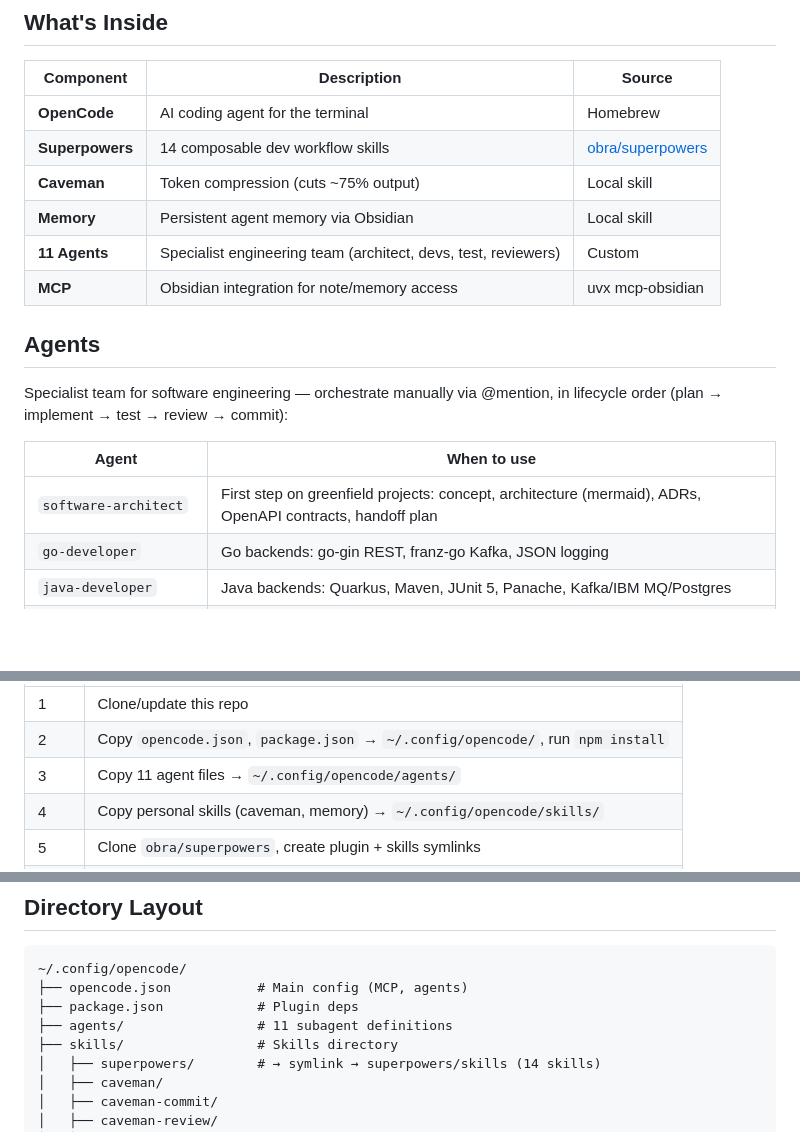
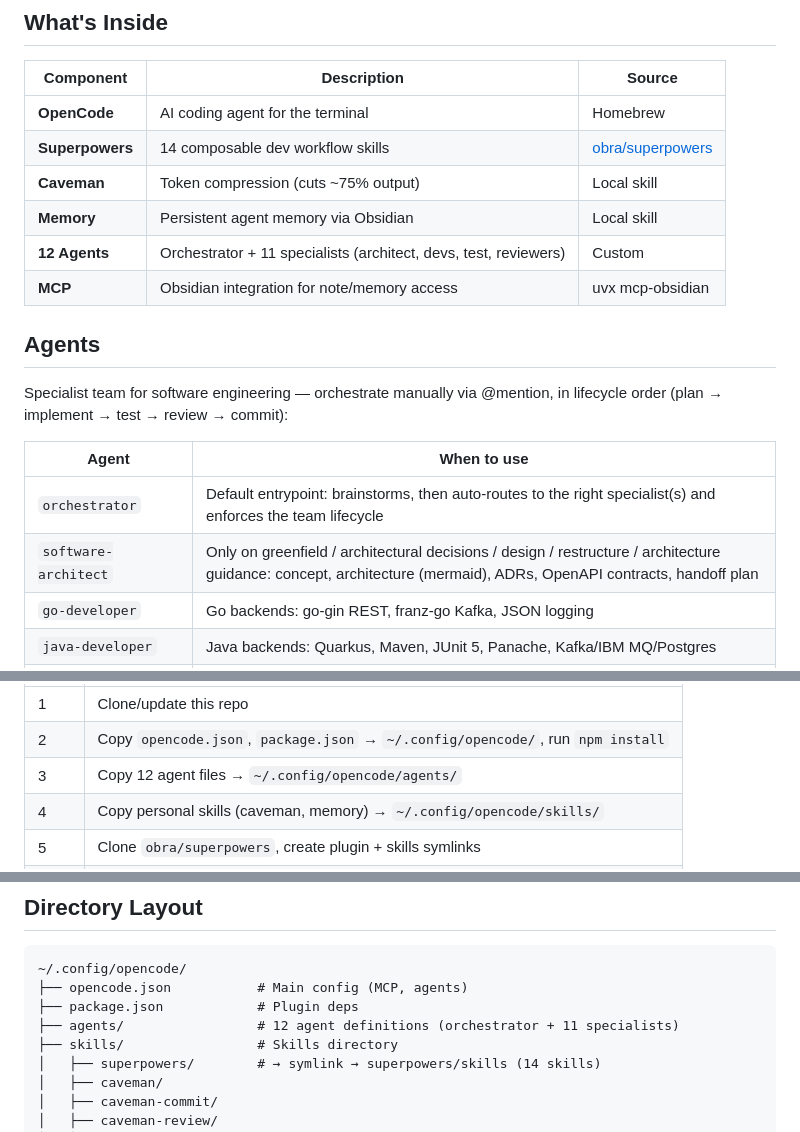
Before and after one commit to controllan/ai-setup, a Markdown page: README.md, 3 parts joined by grey strips. Drawn GitHub-style; blank space fills up the shorter version.

Commit message:
docs: register orchestrator, 11 to 12 agents, add spec and plan

```diff
--- a/README.md
+++ b/README.md
@@ -11,7 +11,7 @@ Fully reproducible via a two-phase installation.
 | **Superpowers** | 14 composable dev workflow skills | [obra/superpowers](https://github.com/obra/superpowers) |
 | **Caveman** | Token compression (cuts ~75% output) | Local skill |
 | **Memory** | Persistent agent memory via Obsidian | Local skill |
-| **11 Agents** | Specialist engineering team (architect, devs, test, reviewers) | Custom |
+| **12 Agents** | Orchestrator + 11 specialists (architect, devs, test, reviewers) | Custom |
 | **MCP** | Obsidian integration for note/memory access | uvx mcp-obsidian |
 
 ## Agents
@@ -20,7 +20,8 @@ Specialist team for software engineering — orchestrate manually via @mention,
 
 | Agent | When to use |
 |-------|-------------|
-| `software-architect` | First step on greenfield projects: concept, architecture (mermaid), ADRs, OpenAPI contracts, handoff plan |
+| `orchestrator` | Default entrypoint: brainstorms, then auto-routes to the right specialist(s) and enforces the team lifecycle |
+| `software-architect` | Only on greenfield / architectural decisions / design / restructure / architecture guidance: concept, architecture (mermaid), ADRs, OpenAPI contracts, handoff plan |
 | `go-developer` | Go backends: go-gin REST, franz-go Kafka, JSON logging |
 | `java-developer` | Java backends: Quarkus, Maven, JUnit 5, Panache, Kafka/IBM MQ/Postgres |
 | `frontend-developer` | TypeScript UIs: Next.js/React/Angular, jest, playwright, pnpm supply-chain safety |
@@ -71,7 +72,7 @@ OpenCode will read `INSTALL.md` and execute every step automatically, handling e
 |------|-------------|
 | 1 | Clone/update this repo |
 | 2 | Copy `opencode.json`, `package.json` → `~/.config/opencode/`, run `npm install` |
-| 3 | Copy 11 agent files → `~/.config/opencode/agents/` |
+| 3 | Copy 12 agent files → `~/.config/opencode/agents/` |
 | 4 | Copy personal skills (caveman, memory) → `~/.config/opencode/skills/` |
 | 5 | Clone `obra/superpowers`, create plugin + skills symlinks |
 | 6 | Verify everything is in place |
@@ -90,7 +91,7 @@ OpenCode will read `INSTALL.md` and execute every step automatically, handling e
 ~/.config/opencode/
 ├── opencode.json           # Main config (MCP, agents)
 ├── package.json            # Plugin deps
-├── agents/                 # 11 subagent definitions
+├── agents/                 # 12 agent definitions (orchestrator + 11 specialists)
 ├── skills/                 # Skills directory
 │   ├── superpowers/        # → symlink → superpowers/skills (14 skills)
 │   ├── caveman/
```
Also changed, not shown: 2 other files.
